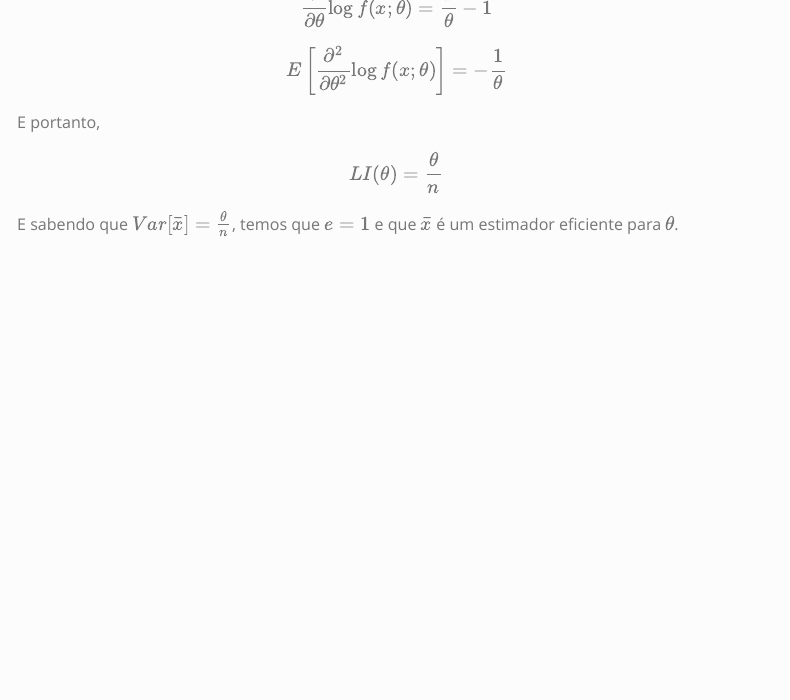
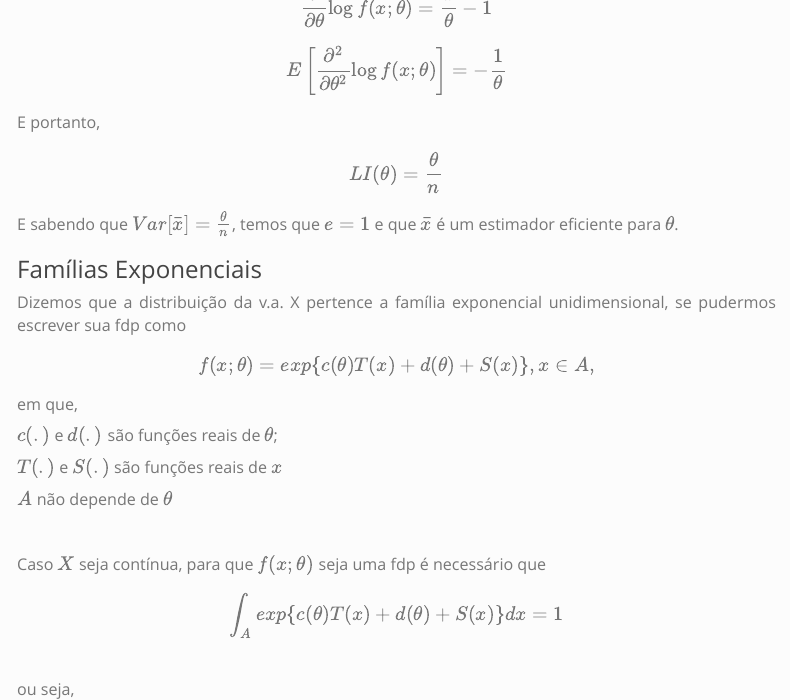
Before and after one commit to Lorival-Jr/resumo_estatistica, an R Markdown document (resumo.Rmd): the page in a window 1100 px wide, from 18240 px down. Rendered offline with R 4.5, knitr and Pandoc, with nearby package versions; menus at the side of the page are left out.

Commit message:
Começando família exponencial, Inf I

```diff
--- a/resumo.Rmd
+++ b/resumo.Rmd
@@ -2178,3 +2178,53 @@ E portanto,
 $$LI(\theta) = \frac \theta n$$
 E sabendo que $Var[\bar x] = \frac \theta n$, temos que $e= 1$ e que $\bar x$
 é um estimador eficiente para $\theta$.
+
+
+### Famílias Exponenciais
+
+Dizemos que a distribuição da v.a. X pertence a família exponencial unidimensional,
+se pudermos escrever sua fdp como
+<br>
+
+$$f(x;\theta) = exp\{ c(\theta) T(x) + d(\theta) + S(x)\}, x \in A,$$
+
+em que,
+<br>
+
+$c(.)$ e $d(.)$ são funções reais de $\theta$;
+
+$T(.)$ e $S(.)$ são funções reais de $x$
+
+$A$ não depende de $\theta$
+
+<br>
+
+Caso $X$ seja contínua, para que $f(x;\theta)$ seja uma fdp é necessário que
+
+$$\int_{A} exp \{ c(\theta) T(x) + d(\theta) + S(x)\}dx = 1$$
+<br>
+ou seja,
+<br>
+$$\int_{A} exp \{ c(\theta) T(x) + S(x)\}dx = exp{-d(\theta)}$$
+<br>
+
+de modo que $d(\theta)$ está associado à constante de normalização da densidade.
+<br><br>
+
+Por exemplo, seja $X$ uma v.a. com distribuição de *Bernoulli($\theta$)*,
+verifique se ela pertence à família exponencial.
+<br>
+
+$$f(x; \theta) = \theta^x (1 - \theta)^{1 - x} =
+\left ( \frac{\theta}{1 - \theta}\right )^x (1 - \theta)$$
+
+$$f(x; \theta) = exp \left \{ \log \left[ \left( 6\frac{\theta}{1 - \theta}\right )^x
+(1 - \theta)  \right ] \right \}$$
+
+$$f(x; \theta) = exp \left \{ x \log \left(\frac{\theta}{1 - \theta} \right) +
+\log(1 - \theta) \right \}$$
+
+<br><br>
+Assim, chegamos na estrutura da função exponencial, a qual era
+
+$$exp \left\{c(\theta)T(x) + d(\theta) + S(x) \right\}$$
```
Also changed, not shown: resumo.Rmd (20 more changed lines).
